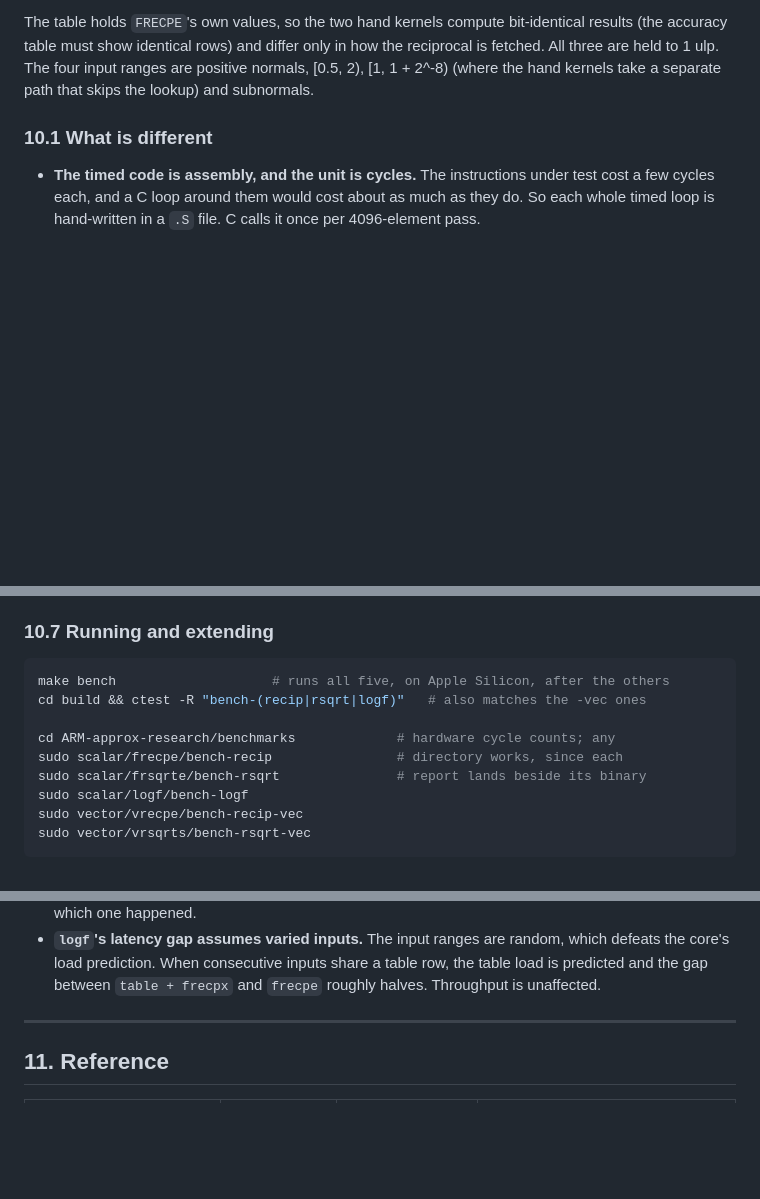
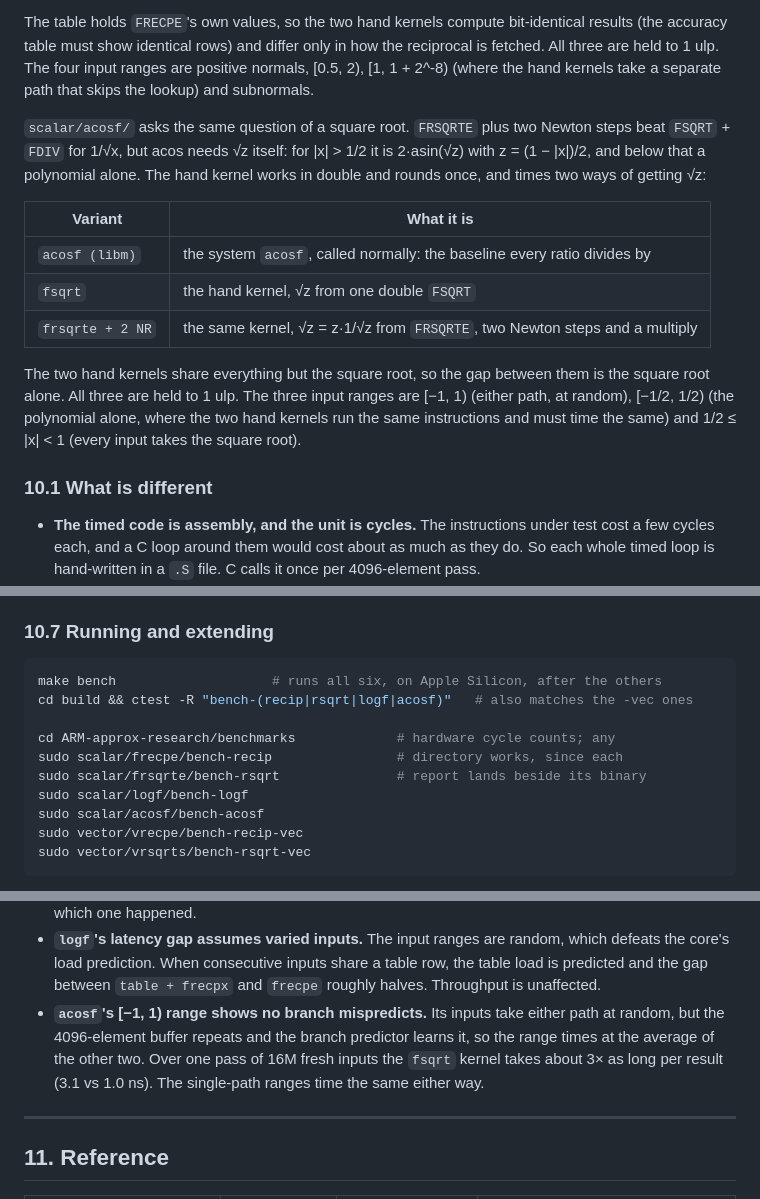
Before and after one commit to barlu3/EXP-research, a Markdown page: docs/BENCHMARKING.md, 3 parts joined by grey strips. GitHub-like rendering; blank space fills up the shorter version.

Commit message:
Update BENCHMARKING.md with acosf methods

````diff
--- a/docs/BENCHMARKING.md
+++ b/docs/BENCHMARKING.md
@@ -401,6 +403,24 @@ bit-identical results (the accuracy table must show identical rows) and
 differ only in how the reciprocal is fetched. All three are held to 1 ulp.
 The four input ranges are positive normals, [0.5, 2), [1, 1 + 2^-8) (where
 the hand kernels take a separate path that skips the lookup) and subnormals.
+
+`scalar/acosf/` asks the same question of a square root. `FRSQRTE` plus two
+Newton steps beat `FSQRT` + `FDIV` for 1/√x, but acos needs √z itself:
+for |x| > 1/2 it is 2·asin(√z) with z = (1 − |x|)/2, and below that a
+polynomial alone. The hand kernel works in double and rounds once, and
+times two ways of getting √z:
+
+| Variant | What it is |
+|---|---|
+| `acosf (libm)` | the system `acosf`, called normally: the baseline every ratio divides by |
+| `fsqrt` | the hand kernel, √z from one double `FSQRT` |
+| `frsqrte + 2 NR` | the same kernel, √z = z·1/√z from `FRSQRTE`, two Newton steps and a multiply |
+
+The two hand kernels share everything but the square root, so the gap
+between them is the square root alone. All three are held to 1 ulp. The
+three input ranges are [−1, 1) (either path, at random), [−1/2, 1/2) (the
+polynomial alone, where the two hand kernels run the same instructions and
+must time the same) and 1/2 ≤ |x| < 1 (every input takes the square root).
 
 ### 10.1 What is different
 
@@ -541,13 +565,14 @@ them come:
 ### 10.7 Running and extending
 
 ```sh
-make bench                    # runs all five, on Apple Silicon, after the others
-cd build && ctest -R "bench-(recip|rsqrt|logf)"   # also matches the -vec ones
+make bench                    # runs all six, on Apple Silicon, after the others
+cd build && ctest -R "bench-(recip|rsqrt|logf|acosf)"   # also matches the -vec ones
 
 cd ARM-approx-research/benchmarks             # hardware cycle counts; any
 sudo scalar/frecpe/bench-recip                # directory works, since each
 sudo scalar/frsqrte/bench-rsqrt               # report lands beside its binary
 sudo scalar/logf/bench-logf
+sudo scalar/acosf/bench-acosf
 sudo vector/vrecpe/bench-recip-vec
 sudo vector/vrsqrts/bench-rsqrt-vec
 ```
@@ -590,6 +615,11 @@ program under `sudo` afterwards to get hardware counts back.
   which defeats the core's load prediction. When consecutive inputs share a
   table row, the table load is predicted and the gap between `table + frecpx`
   and `frecpe` roughly halves. Throughput is unaffected.
+- **`acosf`'s [−1, 1) range shows no branch mispredicts.** Its inputs take
+  either path at random, but the 4096-element buffer repeats and the branch
+  predictor learns it, so the range times at the average of the other two.
+  Over one pass of 16M fresh inputs the `fsqrt` kernel takes about 3× as long
+  per result (3.1 vs 1.0 ns). The single-path ranges time the same either way.
 
 ---
 
````
Also changed, not shown: other parts of docs/BENCHMARKING.md (+7 -1 lines).
